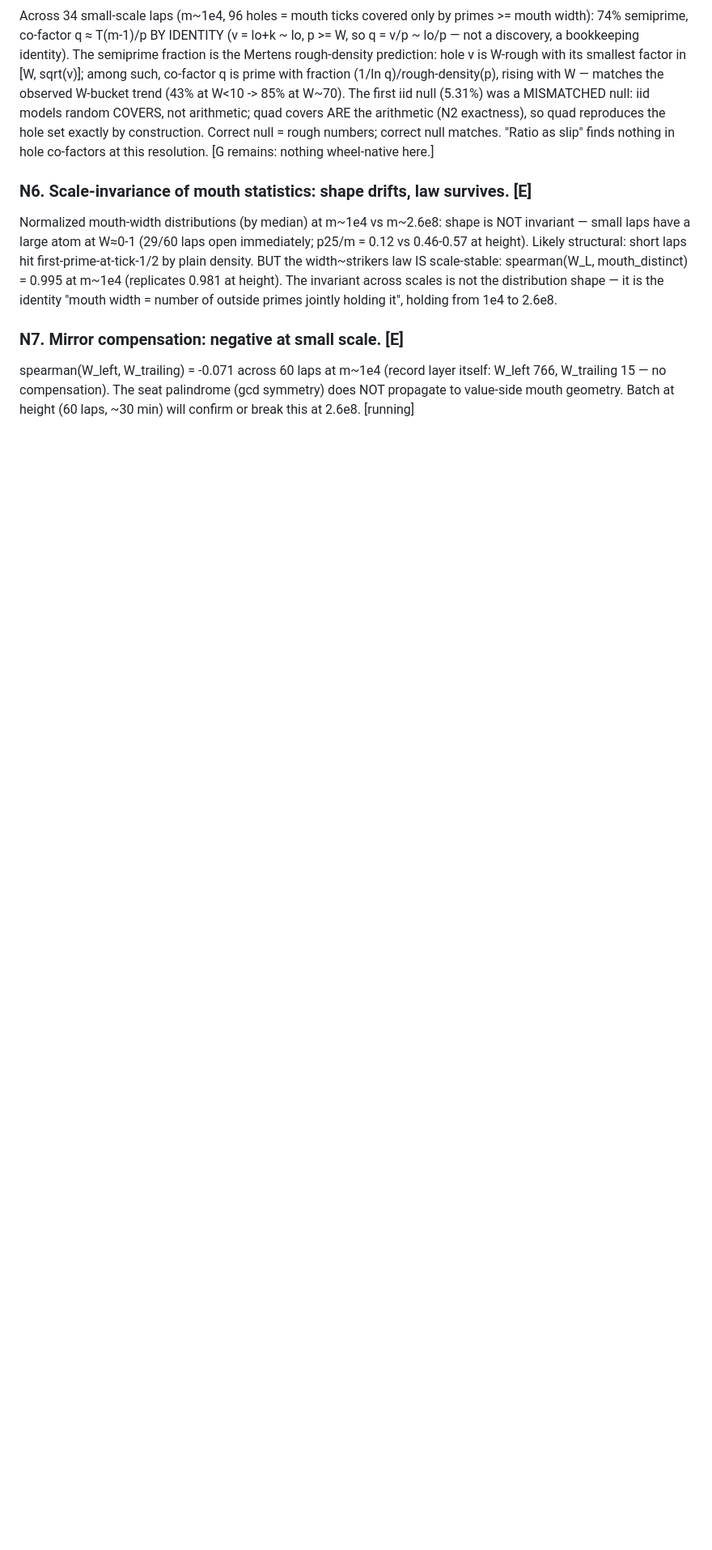
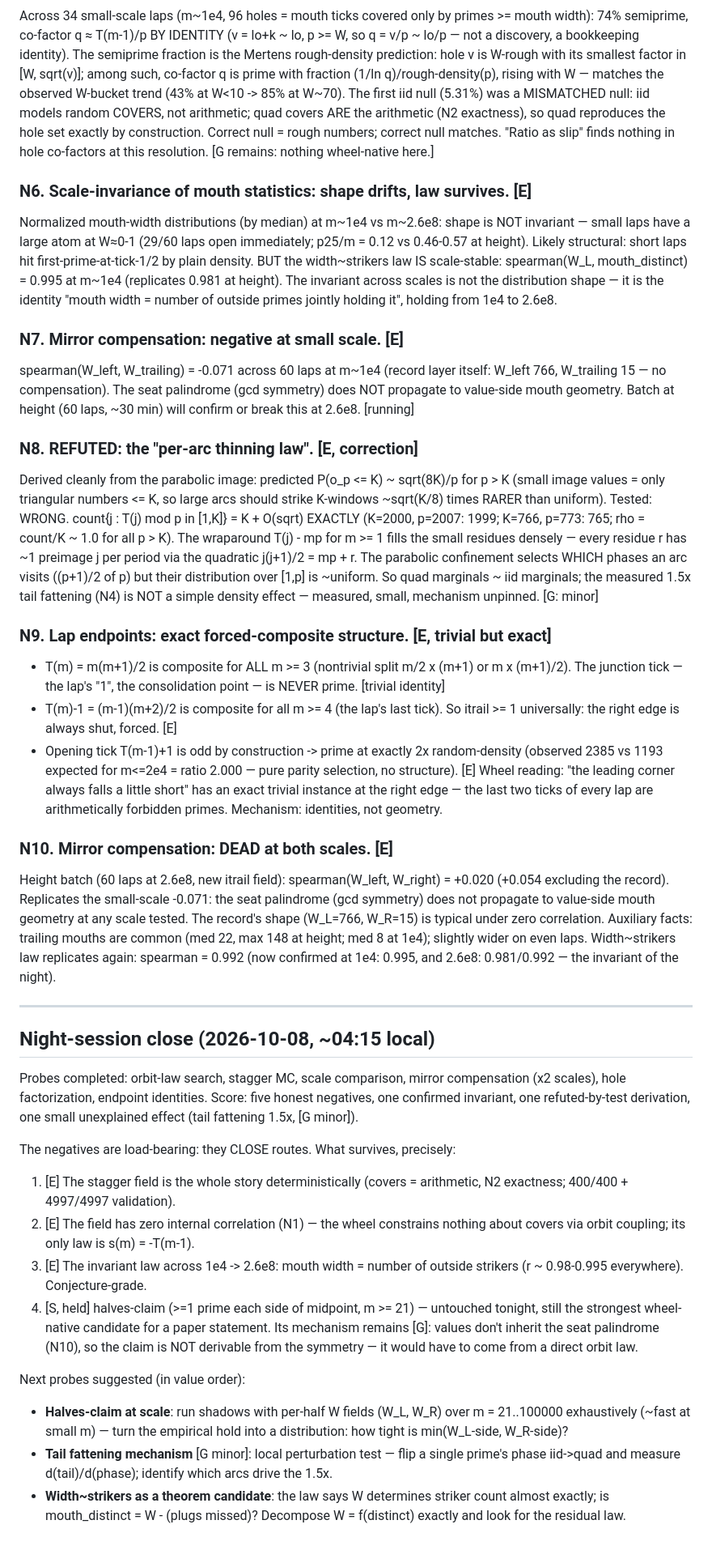
Before and after one commit to Cosmolalia/prime-tread-wheel, a Markdown page: INSIGHTS.md, the part around the change. Shown at 81% size. Rendered like a GitHub page; blank space fills up the shorter version.

Commit message:
night close: mirror compensation dead at height (r=0.02), width~strikers invariant confirmed 1e4->2.6e8, queue updated

```diff
--- a/INSIGHTS.md
+++ b/INSIGHTS.md
@@ -210,3 +210,75 @@ spearman(W_left, W_trailing) = -0.071 across 60 laps at m~1e4 (record layer
 itself: W_left 766, W_trailing 15 — no compensation). The seat palindrome
 (gcd symmetry) does NOT propagate to value-side mouth geometry. Batch at
 height (60 laps, ~30 min) will confirm or break this at 2.6e8. [running]
+
+### N8. REFUTED: the "per-arc thinning law". [E, correction]
+
+Derived cleanly from the parabolic image: predicted P(o_p <= K) ~ sqrt(8K)/p
+for p > K (small image values = only triangular numbers <= K, so large arcs
+should strike K-windows ~sqrt(K/8) times RARER than uniform). Tested: WRONG.
+count{j : T(j) mod p in [1,K]} = K + O(sqrt) EXACTLY (K=2000, p=2007: 1999;
+K=766, p=773: 765; rho = count/K ~ 1.0 for all p > K). The wraparound
+T(j) - mp for m >= 1 fills the small residues densely — every residue r has
+~1 preimage j per period via the quadratic j(j+1)/2 = mp + r. The parabolic
+confinement selects WHICH phases an arc visits ((p+1)/2 of p) but their
+distribution over [1,p] is ~uniform. So quad marginals ~ iid marginals;
+the measured 1.5x tail fattening (N4) is NOT a simple density effect —
+measured, small, mechanism unpinned. [G: minor]
+
+### N9. Lap endpoints: exact forced-composite structure. [E, trivial but exact]
+
+- T(m) = m(m+1)/2 is composite for ALL m >= 3 (nontrivial split m/2 x (m+1)
+  or m x (m+1)/2). The junction tick — the lap's "1", the consolidation
+  point — is NEVER prime. [trivial identity]
+- T(m)-1 = (m-1)(m+2)/2 is composite for all m >= 4 (the lap's last tick).
+  So itrail >= 1 universally: the right edge is always shut, forced. [E]
+- Opening tick T(m-1)+1 is odd by construction -> prime at exactly 2x
+  random-density (observed 2385 vs 1193 expected for m<=2e4 = ratio 2.000 —
+  pure parity selection, no structure). [E]
+Wheel reading: "the leading corner always falls a little short" has an exact
+trivial instance at the right edge — the last two ticks of every lap are
+arithmetically forbidden primes. Mechanism: identities, not geometry.
+
+### N10. Mirror compensation: DEAD at both scales. [E]
+
+Height batch (60 laps at 2.6e8, new itrail field): spearman(W_left, W_right)
+= +0.020 (+0.054 excluding the record). Replicates the small-scale -0.071:
+the seat palindrome (gcd symmetry) does not propagate to value-side mouth
+geometry at any scale tested. The record's shape (W_L=766, W_R=15) is
+typical under zero correlation. Auxiliary facts: trailing mouths are common
+(med 22, max 148 at height; med 8 at 1e4); slightly wider on even laps.
+Width~strikers law replicates again: spearman = 0.992 (now confirmed at
+1e4: 0.995, and 2.6e8: 0.981/0.992 — the invariant of the night).
+
+---
+
+## Night-session close (2026-10-08, ~04:15 local)
+
+Probes completed: orbit-law search, stagger MC, scale comparison,
+mirror compensation (x2 scales), hole factorization, endpoint identities.
+Score: five honest negatives, one confirmed invariant, one refuted-by-test
+derivation, one small unexplained effect (tail fattening 1.5x, [G minor]).
+
+The negatives are load-bearing: they CLOSE routes. What survives, precisely:
+1. [E] The stagger field is the whole story deterministically (covers =
+   arithmetic, N2 exactness; 400/400 + 4997/4997 validation).
+2. [E] The field has zero internal correlation (N1) — the wheel constrains
+   nothing about covers via orbit coupling; its only law is s(m) = -T(m-1).
+3. [E] The invariant law across 1e4 -> 2.6e8: mouth width = number of
+   outside strikers (r ~ 0.98-0.995 everywhere). Conjecture-grade.
+4. [S, held] halves-claim (>=1 prime each side of midpoint, m >= 21) —
+   untouched tonight, still the strongest wheel-native candidate for a
+   paper statement. Its mechanism remains [G]: values don't inherit the
+   seat palindrome (N10), so the claim is NOT derivable from the symmetry —
+   it would have to come from a direct orbit law.
+
+Next probes suggested (in value order):
+- **Halves-claim at scale**: run shadows with per-half W fields (W_L, W_R)
+  over m = 21..100000 exhaustively (~fast at small m) — turn the empirical
+  hold into a distribution: how tight is min(W_L-side, W_R-side)?
+- **Tail fattening mechanism** [G minor]: local perturbation test — flip a
+  single prime's phase iid->quad and measure d(tail)/d(phase); identify
+  which arcs drive the 1.5x.
+- **Width~strikers as a theorem candidate**: the law says W determines
+  striker count almost exactly; is mouth_distinct = W - (plugs missed)?
+  Decompose W = f(distinct) exactly and look for the residual law.
```
